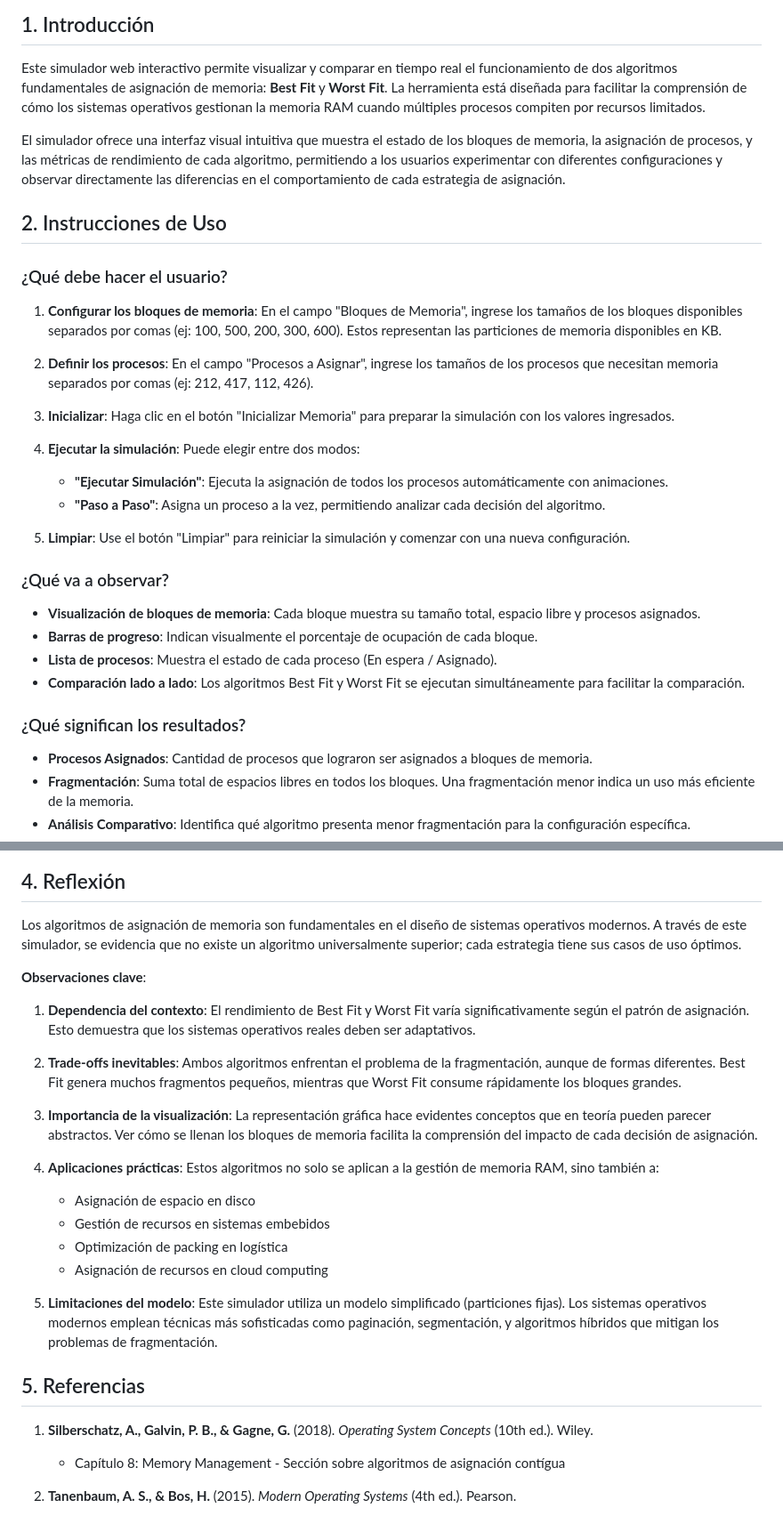
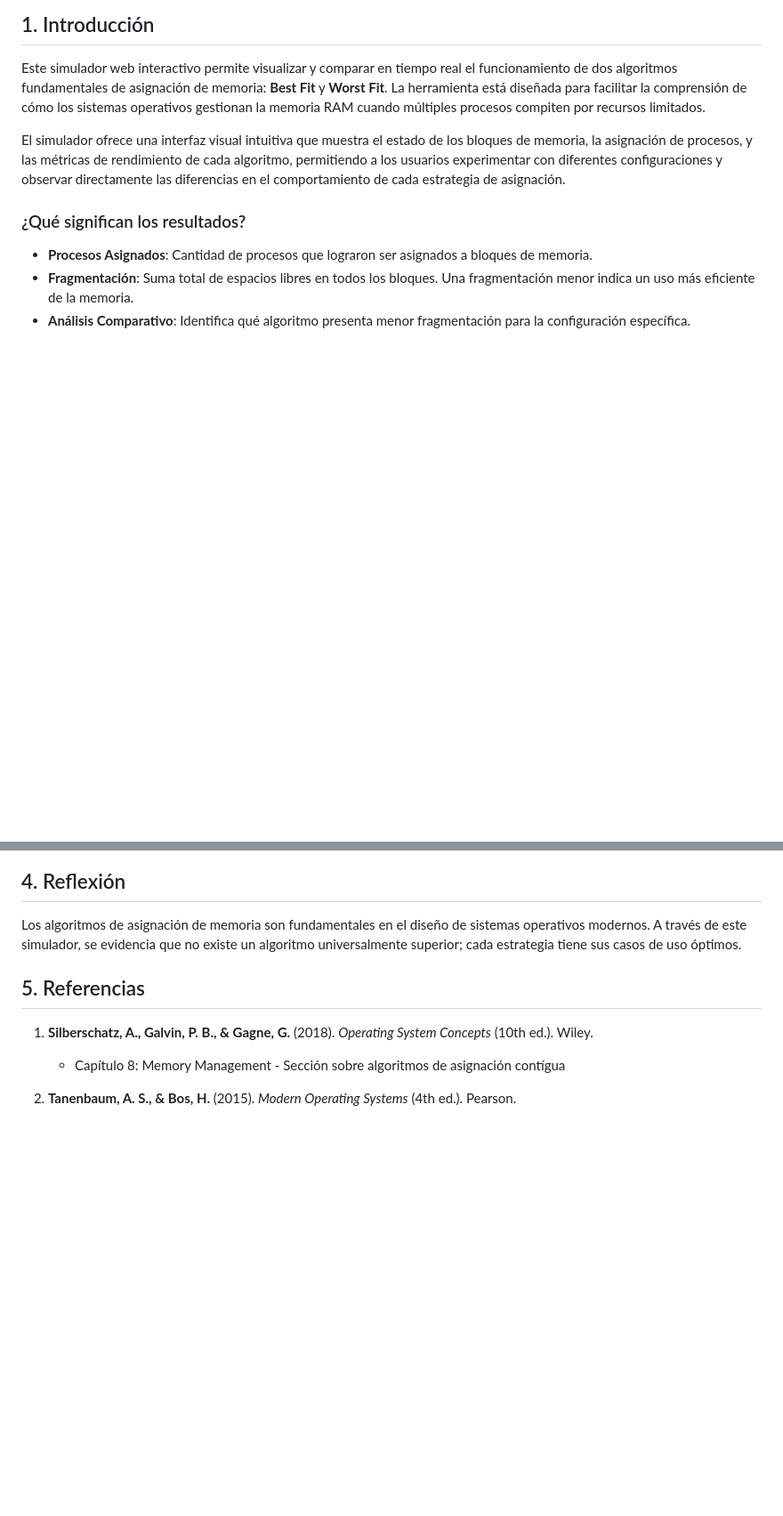
Before and after one commit to kiki-bot-sudo/htmlSimulador, a Markdown page: README.md, 2 parts joined by grey strips. Shown at 89% size. Drawn GitHub-style; blank space fills up the shorter version.

```diff
--- a/README.md
+++ b/README.md
@@ -5,29 +5,6 @@
 Este simulador web interactivo permite visualizar y comparar en tiempo real el funcionamiento de dos algoritmos fundamentales de asignación de memoria: **Best Fit** y **Worst Fit**. La herramienta está diseñada para facilitar la comprensión de cómo los sistemas operativos gestionan la memoria RAM cuando múltiples procesos compiten por recursos limitados.
 
 El simulador ofrece una interfaz visual intuitiva que muestra el estado de los bloques de memoria, la asignación de procesos, y las métricas de rendimiento de cada algoritmo, permitiendo a los usuarios experimentar con diferentes configuraciones y observar directamente las diferencias en el comportamiento de cada estrategia de asignación.
-
-## 2. Instrucciones de Uso
-
-### ¿Qué debe hacer el usuario?
-
-1. **Configurar los bloques de memoria**: En el campo "Bloques de Memoria", ingrese los tamaños de los bloques disponibles separados por comas (ej: 100, 500, 200, 300, 600). Estos representan las particiones de memoria disponibles en KB.
-
-2. **Definir los procesos**: En el campo "Procesos a Asignar", ingrese los tamaños de los procesos que necesitan memoria separados por comas (ej: 212, 417, 112, 426).
-
-3. **Inicializar**: Haga clic en el botón "Inicializar Memoria" para preparar la simulación con los valores ingresados.
-
-4. **Ejecutar la simulación**: Puede elegir entre dos modos:
-   - **"Ejecutar Simulación"**: Ejecuta la asignación de todos los procesos automáticamente con animaciones.
-   - **"Paso a Paso"**: Asigna un proceso a la vez, permitiendo analizar cada decisión del algoritmo.
-
-5. **Limpiar**: Use el botón "Limpiar" para reiniciar la simulación y comenzar con una nueva configuración.
-
-### ¿Qué va a observar?
-
-- **Visualización de bloques de memoria**: Cada bloque muestra su tamaño total, espacio libre y procesos asignados.
-- **Barras de progreso**: Indican visualmente el porcentaje de ocupación de cada bloque.
-- **Lista de procesos**: Muestra el estado de cada proceso (En espera / Asignado).
-- **Comparación lado a lado**: Los algoritmos Best Fit y Worst Fit se ejecutan simultáneamente para facilitar la comparación.
 
 ### ¿Qué significan los resultados?
 
@@ -89,21 +66,6 @@ El rendimiento de cada algoritmo depende fuertemente del patrón de llegada de p
 
 Los algoritmos de asignación de memoria son fundamentales en el diseño de sistemas operativos modernos. A través de este simulador, se evidencia que no existe un algoritmo universalmente superior; cada estrategia tiene sus casos de uso óptimos.
 
-**Observaciones clave**:
-
-1. **Dependencia del contexto**: El rendimiento de Best Fit y Worst Fit varía significativamente según el patrón de asignación. Esto demuestra que los sistemas operativos reales deben ser adaptativos.
-
-2. **Trade-offs inevitables**: Ambos algoritmos enfrentan el problema de la fragmentación, aunque de formas diferentes. Best Fit genera muchos fragmentos pequeños, mientras que Worst Fit consume rápidamente los bloques grandes.
-
-3. **Importancia de la visualización**: La representación gráfica hace evidentes conceptos que en teoría pueden parecer abstractos. Ver cómo se llenan los bloques de memoria facilita la comprensión del impacto de cada decisión de asignación.
-
-4. **Aplicaciones prácticas**: Estos algoritmos no solo se aplican a la gestión de memoria RAM, sino también a:
-   - Asignación de espacio en disco
-   - Gestión de recursos en sistemas embebidos
-   - Optimización de packing en logística
-   - Asignación de recursos en cloud computing
-
-5. **Limitaciones del modelo**: Este simulador utiliza un modelo simplificado (particiones fijas). Los sistemas operativos modernos emplean técnicas más sofisticadas como paginación, segmentación, y algoritmos híbridos que mitigan los problemas de fragmentación.
 
 ## 5. Referencias
 
```
Also changed, not shown: other parts of README.md (+176 -9 lines).
